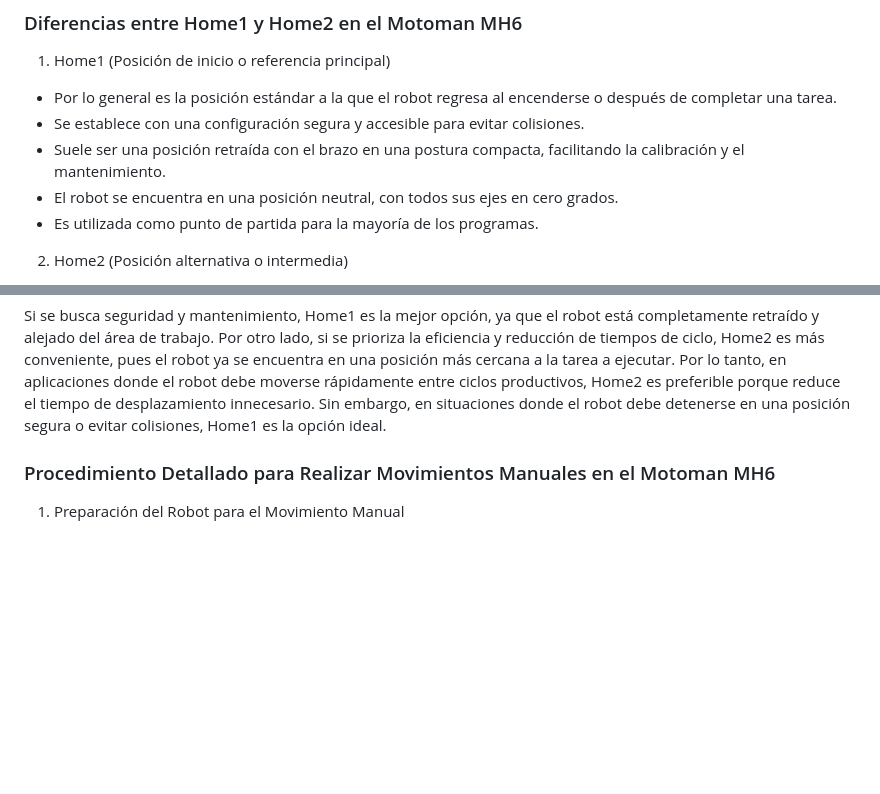
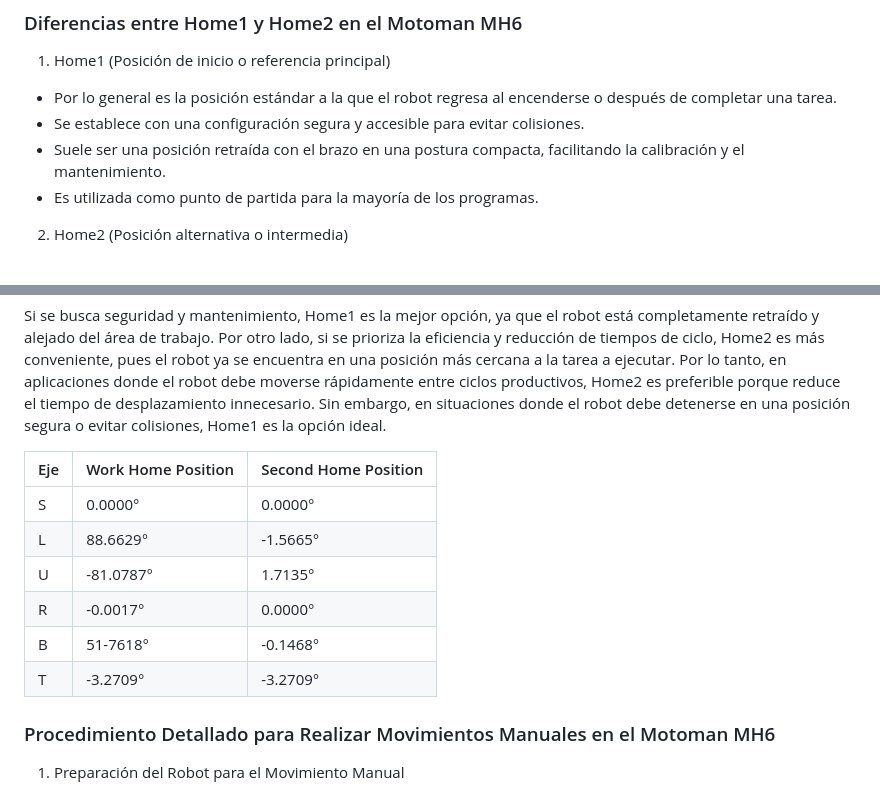
Before and after one commit to CatalinaCriollo/Lab2-Robotica, a Markdown page: README.md, 2 parts joined by grey strips. Rendered like a GitHub page; blank space fills up the shorter version.

```diff
--- a/README.md
+++ b/README.md
@@ -190,7 +190,6 @@ Dado lo anterior, se puede presentar la comparación entre RoboDK y RobotStudio
   * Por lo general es la posición estándar a la que el robot regresa al encenderse o después de completar una tarea.
   * Se establece con una configuración segura y accesible para evitar colisiones.
   * Suele ser una posición retraída con el brazo en una postura compacta, facilitando la calibración y el mantenimiento.
-  * El robot se encuentra en una posición neutral, con todos sus ejes en cero grados.
   * Es utilizada como punto de partida para la mayoría de los programas.
 2.	Home2 (Posición alternativa o intermedia)
   * Se configura según las necesidades del proceso, por ejemplo, una posición de espera antes de ejecutar una operación.
@@ -203,6 +202,15 @@ En cuanto a que posición es mejor, esto depende del contexto de uso:
 Si se busca seguridad y mantenimiento, Home1 es la mejor opción, ya que el robot está completamente retraído y alejado del área de trabajo.
 Por otro lado, si se prioriza la eficiencia y reducción de tiempos de ciclo, Home2 es más conveniente, pues el robot ya se encuentra en una posición más cercana a la tarea a ejecutar.
 Por lo tanto, en aplicaciones donde el robot debe moverse rápidamente entre ciclos productivos, Home2 es preferible porque reduce el tiempo de desplazamiento innecesario. Sin embargo, en situaciones donde el robot debe detenerse en una posición segura o evitar colisiones, Home1 es la opción ideal.
+
+| Eje | Work Home Position | Second Home Position|
+| --- | --- | --- |
+| S | 0.0000° | 0.0000° |
+| L | 88.6629°| -1.5665°|
+| U | -81.0787° | 1.7135° |
+| R | -0.0017° | 0.0000° |
+| B | 51-7618° | -0.1468° |
+| T | -3.2709° | -3.2709° |
 
 ### Procedimiento Detallado para Realizar Movimientos Manuales en el Motoman MH6
 1. Preparación del Robot para el Movimiento Manual
```
